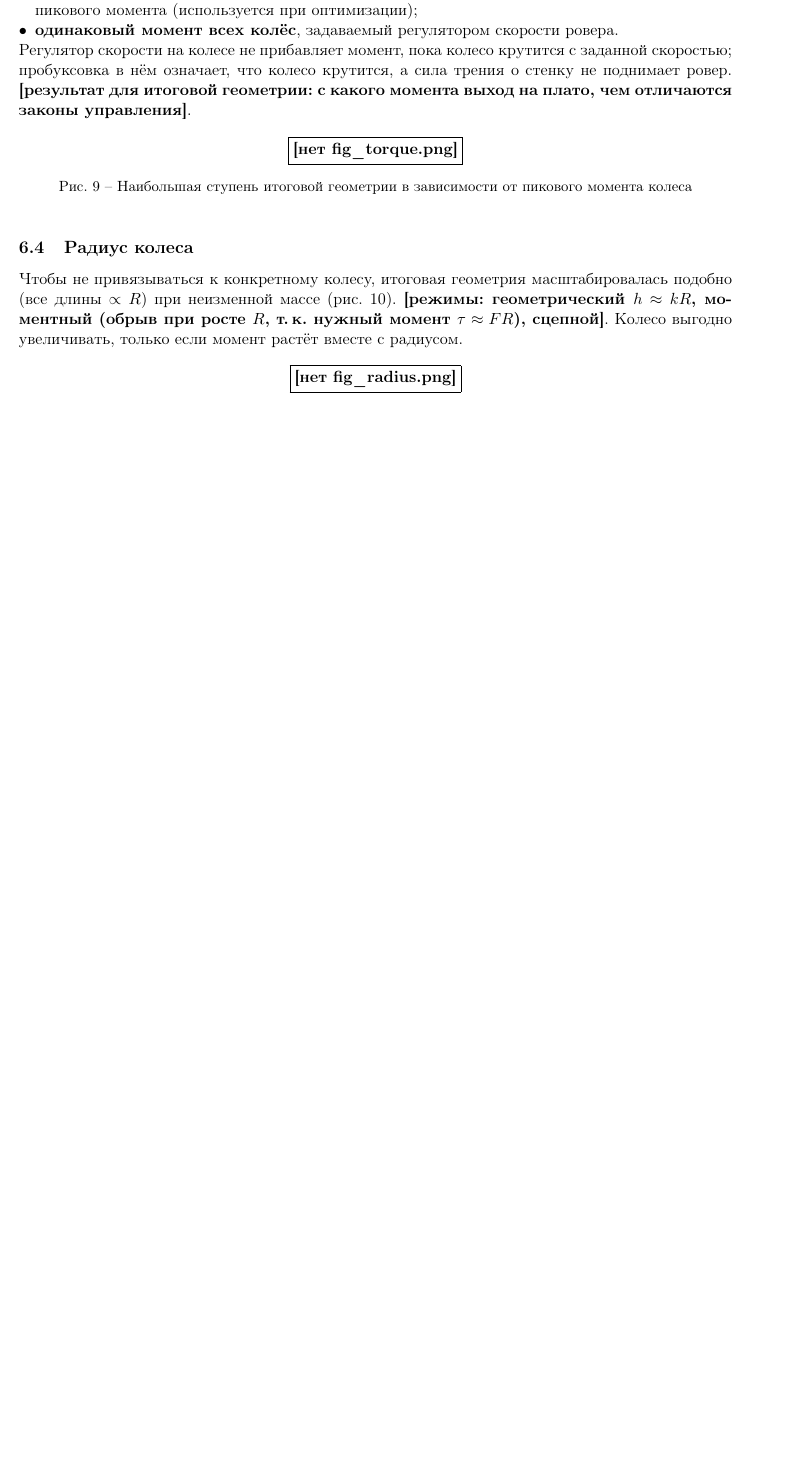
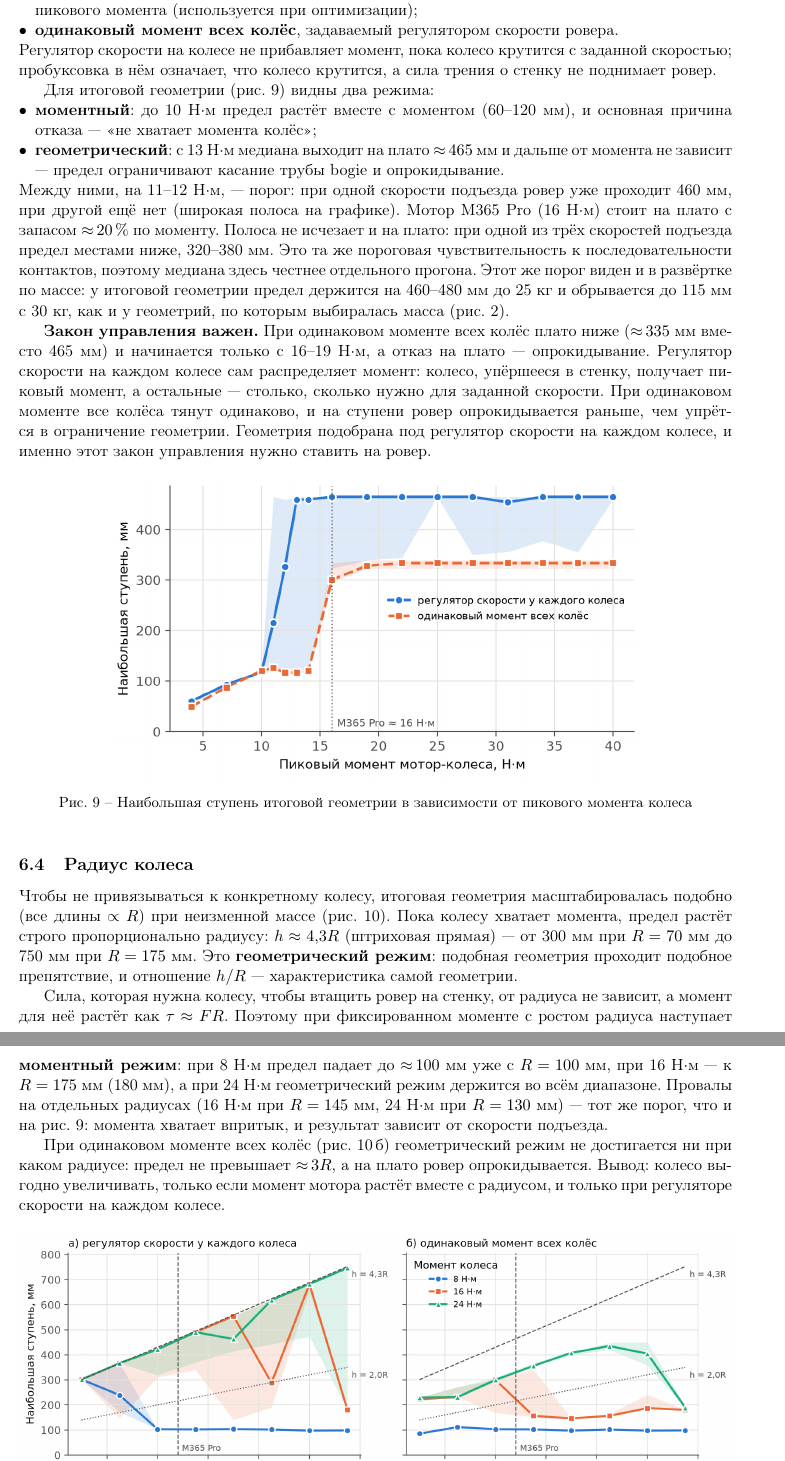
Before and after one commit to NeMordvin/sim_rocker_bogie, a LaTeX paper (report/report.tex): part of page 9 of 10 before the commit and two parts of pages 9 and 10 of 11 after it, the two joined at a grey line, cut so that both start at the same text, the shorter picture padded with empty space. Compiled offline with pdfLaTeX.

Commit message:
Отчёт: момент, закон управления и радиус колеса для итоговой геометрии; этап angles_local
Co-Authored-By: Claude Opus 5.5 <noreply@anthropic.com>

```diff
--- a/report/report.tex
+++ b/report/report.tex
@@ -465,7 +465,30 @@ Core Ultra~7 255H). Все 15 запусков этой работы занял
 \end{itemize}
 Регулятор скорости на колесе не прибавляет момент, пока колесо крутится с заданной скоростью;
 пробуксовка в нём означает, что колесо крутится, а сила трения о стенку не поднимает ровер.
-\todo{результат для итоговой геометрии: с какого момента выход на плато, чем отличаются законы управления}.
+
+Для итоговой геометрии (рис.~\ref{fig:torque}) видны два режима:
+\begin{itemize}
+  \item \textbf{моментный}: до 10~Н$\cdot$м предел растёт вместе с моментом (60--120~мм),
+        и основная причина отказа --- <<не хватает момента колёс>>;
+  \item \textbf{геометрический}: с 13~Н$\cdot$м медиана выходит на плато ${\approx}\,465$~мм и дальше
+        от момента не зависит --- предел ограничивают касание трубы bogie и опрокидывание.
+\end{itemize}
+Между ними, на 11--12~Н$\cdot$м, --- порог: при одной скорости подъезда ровер уже проходит
+460~мм, при другой ещё нет (широкая полоса на графике). Мотор M365 Pro (16~Н$\cdot$м) стоит
+на плато с запасом ${\approx}\,20$\,\% по моменту. Полоса не исчезает и на плато: при одной
+из трёх скоростей подъезда предел местами ниже, 320--380~мм. Это та же пороговая
+чувствительность к последовательности контактов, поэтому медиана здесь честнее отдельного
+прогона. Этот же порог виден и в развёртке по массе:
+у итоговой геометрии предел держится на 460--480~мм до 25~кг и обрывается до 115~мм с 30~кг,
+как и у геометрий, по которым выбиралась масса (рис.~\ref{fig:mass}).
+
+\textbf{Закон управления важен.} При одинаковом моменте всех колёс плато ниже
+(${\approx}\,335$~мм вместо 465~мм) и начинается только с 16--19~Н$\cdot$м, а отказ на плато ---
+опрокидывание. Регулятор скорости на каждом колесе сам распределяет момент: колесо, упёршееся
+в стенку, получает пиковый момент, а остальные --- столько, сколько нужно для заданной скорости.
+При одинаковом моменте все колёса тянут одинаково, и на ступени ровер опрокидывается раньше,
+чем упрётся в ограничение геометрии. Геометрия подобрана под регулятор скорости на каждом
+колесе, и именно этот закон управления нужно ставить на ровер.
 
 \begin{figure}[h]
   \centering
@@ -477,9 +500,24 @@ Core Ultra~7 255H). Все 15 запусков этой работы занял
 \subsection{Радиус колеса}
 
 Чтобы не привязываться к конкретному колесу, итоговая геометрия масштабировалась подобно (все
-длины $\propto R$) при неизменной массе (рис.~\ref{fig:radius}). \todo{режимы: геометрический
-$h\approx kR$, моментный (обрыв при росте $R$, т.\,к. нужный момент $\tau\approx FR$), сцепной}.
-Колесо выгодно увеличивать, только если момент растёт вместе с радиусом.
+длины $\propto R$) при неизменной массе (рис.~\ref{fig:radius}). Пока колесу хватает момента,
+предел растёт строго пропорционально радиусу: $h\approx4{,}3R$ (штриховая прямая) --- от 300~мм
+при $R=70$~мм до 750~мм при $R=175$~мм. Это \textbf{геометрический режим}: подобная геометрия
+проходит подобное препятствие, и отношение $h/R$ --- характеристика самой геометрии.
+
+Сила, которая нужна колесу, чтобы втащить ровер на стенку, от радиуса не зависит, а момент
+для неё растёт как $\tau\approx FR$. Поэтому при фиксированном моменте с ростом радиуса
+наступает \textbf{моментный режим}: при 8~Н$\cdot$м предел падает до ${\approx}\,100$~мм уже
+с $R=100$~мм, при 16~Н$\cdot$м --- к $R=175$~мм (180~мм), а при 24~Н$\cdot$м геометрический
+режим держится во всём диапазоне. Провалы на отдельных радиусах (16~Н$\cdot$м при $R=145$~мм,
+24~Н$\cdot$м при $R=130$~мм) --- тот же порог, что и на рис.~\ref{fig:torque}: момента хватает
+впритык, и результат зависит от скорости подъезда.
+
+При одинаковом моменте всех колёс (рис.~\ref{fig:radius}\,б) геометрический режим не
+достигается ни при каком радиусе: предел не превышает ${\approx}\,3R$, а на плато ровер
+опрокидывается.
+Вывод: колесо выгодно увеличивать, только если момент мотора растёт вместе с радиусом,
+и только при регуляторе скорости на каждом колесе.
 
 \begin{figure}[h]
   \centering
```
Also changed, not shown: report/fig/fig_radius.png (added), report/fig/fig_torque.png (added), 2 other files.
